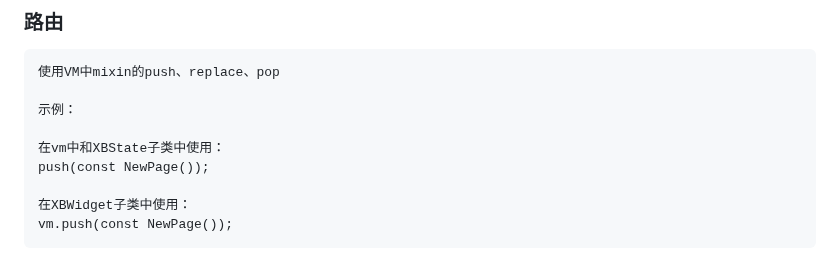
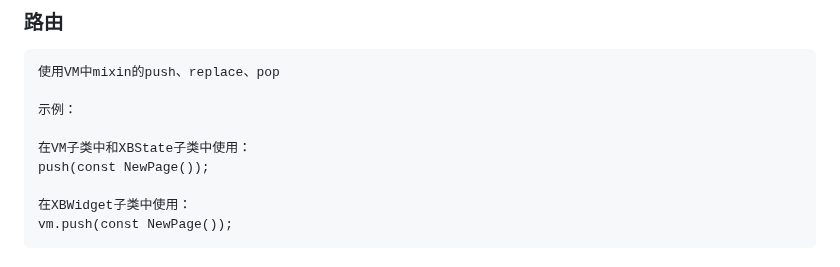
Before and after one commit to huisedediao/xb_scaffold, a Markdown page: README.md, the part around the change. Drawn GitHub-style.

```diff
--- a/README.md
+++ b/README.md
@@ -63,7 +63,7 @@ tabbar高度、一个像素的高度等等
 
 示例：
 
-在vm中和XBState子类中使用：
+在VM子类中和XBState子类中使用：
 push(const NewPage());
 
 在XBWidget子类中使用：
```
